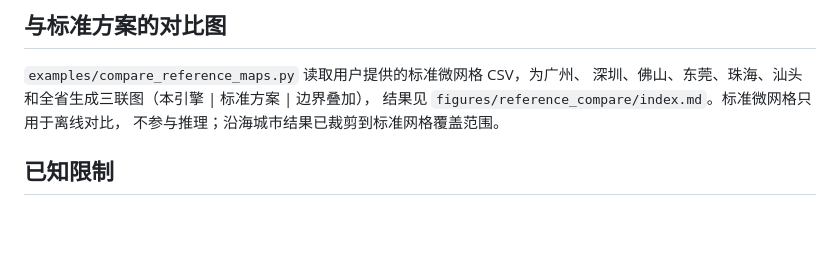
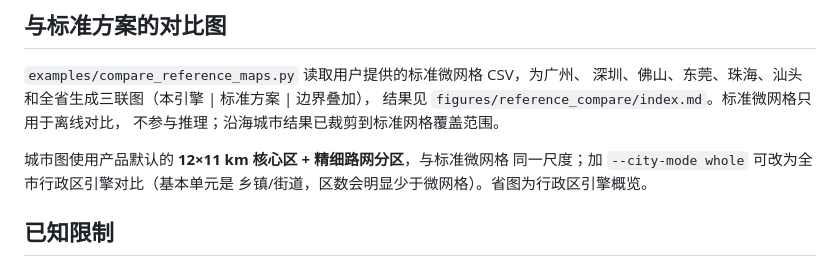
Before and after one commit to hxm2023/aoi, a Markdown page: README.md, the part around the change. Rendered like a GitHub page; blank space fills up the shorter version.

```diff
--- a/README.md
+++ b/README.md
@@ -102,6 +102,10 @@ OSM PBF
 结果见 `figures/reference_compare/index.md`。标准微网格只用于离线对比，
 不参与推理；沿海城市结果已裁剪到标准网格覆盖范围。
 
+城市图使用产品默认的 **12×11 km 核心区 + 精细路网分区**，与标准微网格
+同一尺度；加 `--city-mode whole` 可改为全市行政区引擎对比（基本单元是
+乡镇/街道，区数会明显少于微网格）。省图为行政区引擎概览。
+
 ## 已知限制
 
 - 纯 OSM 无法逐线复刻人工微网格：标准方案约 40% 边界来自 OSM 不可见的
```
Also changed, not shown: figures/reference_compare/index.md (+13 -13 lines), figures/reference_compare/东莞.png, figures/reference_compare/佛山.png, figures/reference_compare/汕头.png, figures/reference_compare/深圳.png, 3 other files.
